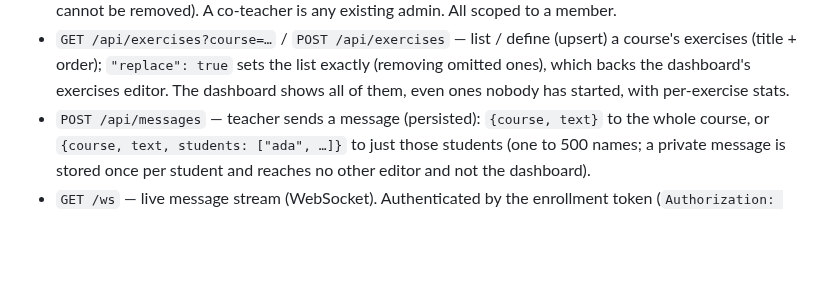
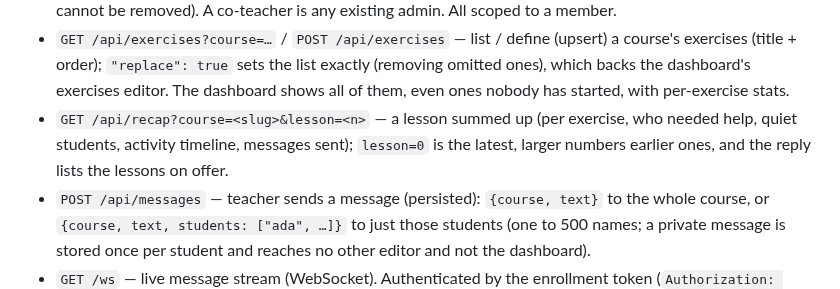
Before and after one commit to jvanbuel/hermione, a Markdown page: README.md, the part around the change. GitHub-like rendering; blank space fills up the shorter version.

```diff
--- a/README.md
+++ b/README.md
@@ -320,6 +320,9 @@ repository is what they clone — which Hermione can't enforce for you.
   (removing omitted ones), which backs the dashboard's exercises editor. The
   dashboard shows all of them, even ones nobody has started, with per-exercise
   stats.
+- `GET /api/recap?course=<slug>&lesson=<n>` — a lesson summed up (per exercise, who needed help,
+  quiet students, activity timeline, messages sent); `lesson=0` is the latest, larger numbers
+  earlier ones, and the reply lists the lessons on offer.
 - `POST /api/messages` — teacher sends a message (persisted): `{course, text}` to
   the whole course, or `{course, text, students: ["ada", …]}` to just those
   students (one to 500 names; a private message is stored once per student and
```
Also changed, not shown: docs/teacher-guide.md (+29 -0 lines), docs/images/teacher-recap.png (added), 11 other files.
